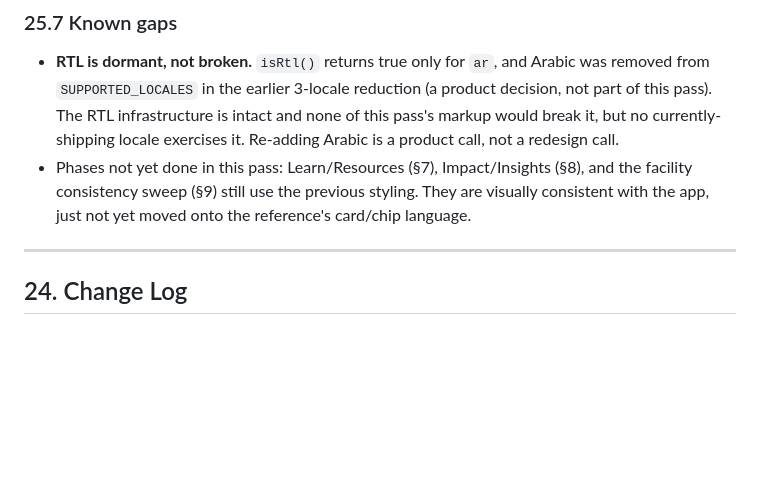
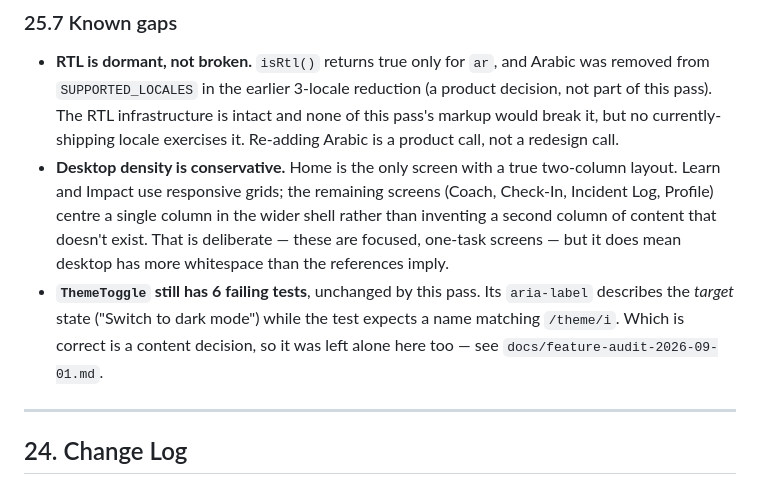
Before and after one commit to sudhamsh2000/calmguide, a Markdown page: design/design.md, the part around the change. Rendered like a GitHub page; blank space fills up the shorter version.

Commit message:
design.md: update §25.7 known gaps after phases 7-10
Phases 7-9 (Learn, Impact, facility) are now done, so remove them from
the gap list. Replace with the two gaps that actually remain: desktop
density is deliberately conservative (Home is the only true two-column
screen; focused one-task screens centre a single column rather than
inventing a second column of content), and ThemeToggle's 6 failing
tests are still an open content decision rather than a defect.

Co-Authored-By: Claude Sonnet 5 <noreply@anthropic.com>

```diff
--- a/design/design.md
+++ b/design/design.md
@@ -961,10 +961,17 @@ one column below `lg` reproduces the previous mobile order exactly.
   infrastructure is intact and none of this pass's markup would break it,
   but no currently-shipping locale exercises it. Re-adding Arabic is a
   product call, not a redesign call.
-- Phases not yet done in this pass: Learn/Resources (§7), Impact/Insights
-  (§8), and the facility consistency sweep (§9) still use the previous
-  styling. They are visually consistent with the app, just not yet moved
-  onto the reference's card/chip language.
+- **Desktop density is conservative.** Home is the only screen with a true
+  two-column layout. Learn and Impact use responsive grids; the remaining
+  screens (Coach, Check-In, Incident Log, Profile) centre a single column
+  in the wider shell rather than inventing a second column of content that
+  doesn't exist. That is deliberate — these are focused, one-task screens —
+  but it does mean desktop has more whitespace than the references imply.
+- **`ThemeToggle` still has 6 failing tests**, unchanged by this pass. Its
+  `aria-label` describes the *target* state ("Switch to dark mode") while
+  the test expects a name matching `/theme/i`. Which is correct is a
+  content decision, so it was left alone here too — see
+  `docs/feature-audit-2026-09-01.md`.
 
 ---
 
```
